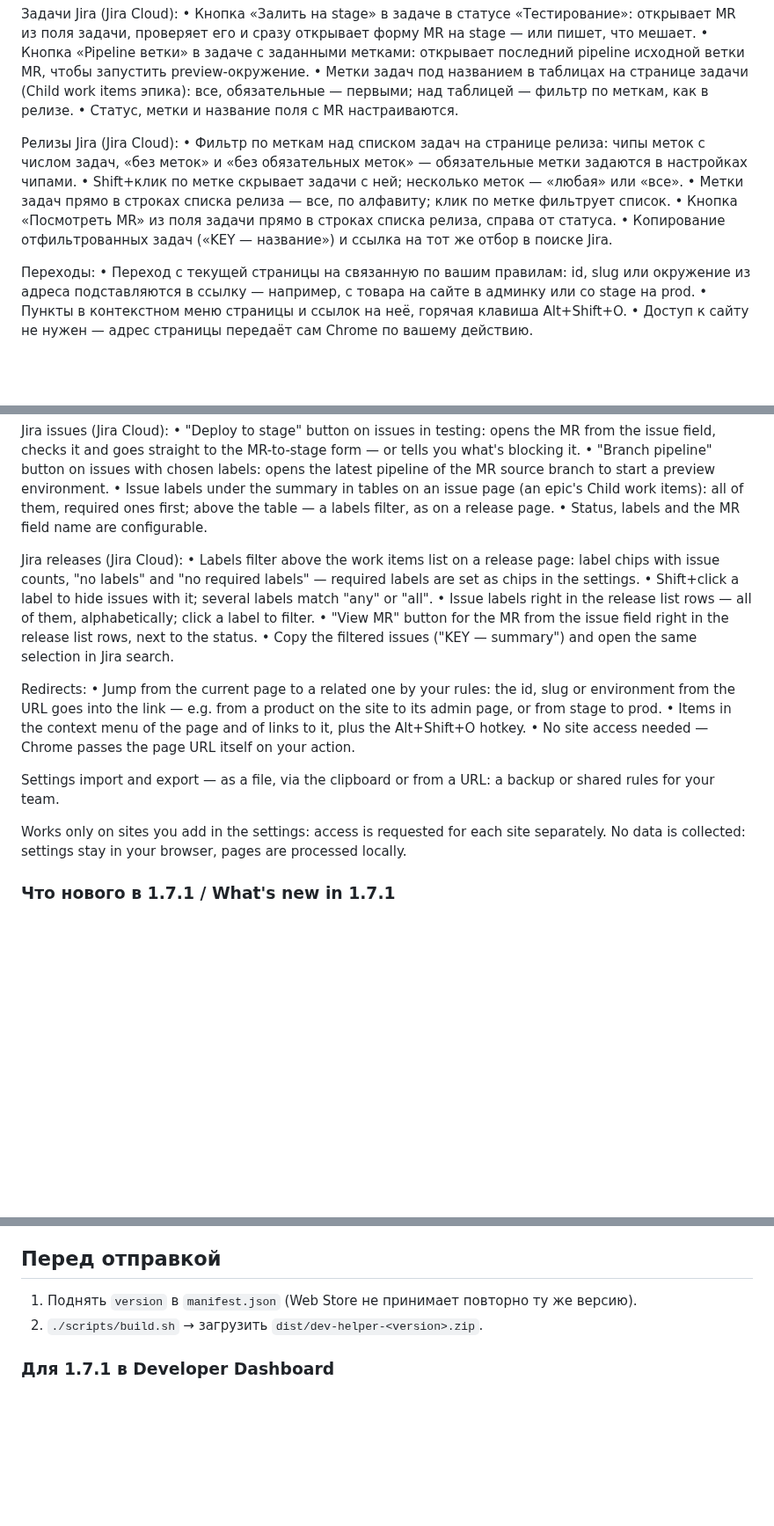
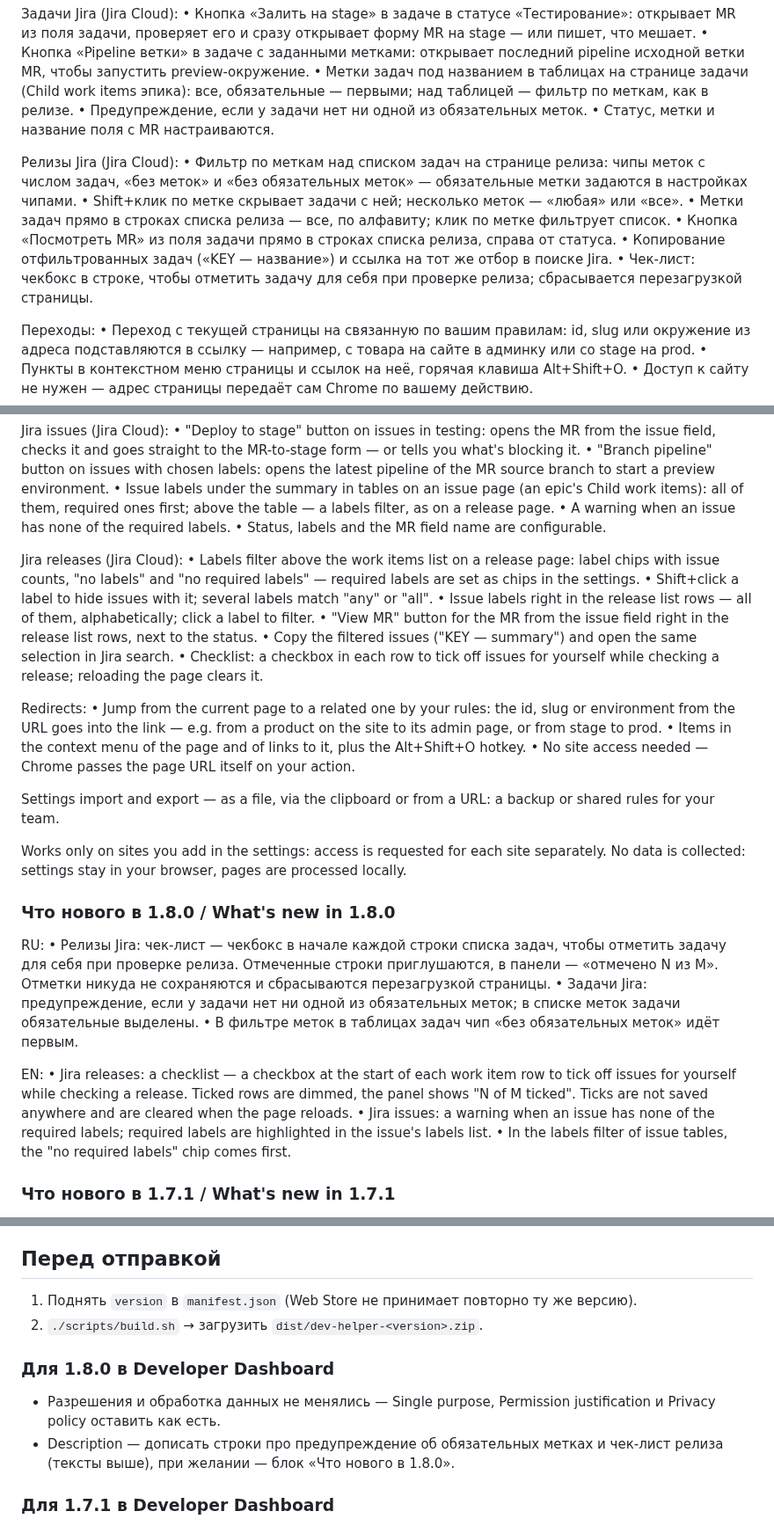
Before and after one commit to aidanbek/dev-helper-chrome-extension, a Markdown page: store/listing.md, 3 parts joined by grey strips. Shown at 88% size. Drawn GitHub-style; blank space fills up the shorter version.

Commit message:
docs: add 1.8.0 release notes

```diff
--- a/store/listing.md
+++ b/store/listing.md
@@ -38,6 +38,7 @@ Merge requests (GitLab, включая self-hosted):
   чтобы запустить preview-окружение.
 • Метки задач под названием в таблицах на странице задачи (Child work items эпика): все, обязательные — первыми;
   над таблицей — фильтр по меткам, как в релизе.
+• Предупреждение, если у задачи нет ни одной из обязательных меток.
 • Статус, метки и название поля с MR настраиваются.
 
 Релизы Jira (Jira Cloud):
@@ -47,6 +48,7 @@ Merge requests (GitLab, включая self-hosted):
 • Метки задач прямо в строках списка релиза — все, по алфавиту; клик по метке фильтрует список.
 • Кнопка «Посмотреть MR» из поля задачи прямо в строках списка релиза, справа от статуса.
 • Копирование отфильтрованных задач («KEY — название») и ссылка на тот же отбор в поиске Jira.
+• Чек-лист: чекбокс в строке, чтобы отметить задачу для себя при проверке релиза; сбрасывается перезагрузкой страницы.
 
 Переходы:
 • Переход с текущей страницы на связанную по вашим правилам: id, slug или окружение из адреса
@@ -86,6 +88,7 @@ Jira issues (Jira Cloud):
   to start a preview environment.
 • Issue labels under the summary in tables on an issue page (an epic's Child work items): all of them,
   required ones first; above the table — a labels filter, as on a release page.
+• A warning when an issue has none of the required labels.
 • Status, labels and the MR field name are configurable.
 
 Jira releases (Jira Cloud):
@@ -95,6 +98,7 @@ Jira releases (Jira Cloud):
 • Issue labels right in the release list rows — all of them, alphabetically; click a label to filter.
 • "View MR" button for the MR from the issue field right in the release list rows, next to the status.
 • Copy the filtered issues ("KEY — summary") and open the same selection in Jira search.
+• Checklist: a checkbox in each row to tick off issues for yourself while checking a release; reloading the page clears it.
 
 Redirects:
 • Jump from the current page to a related one by your rules: the id, slug or environment from the URL
@@ -106,6 +110,20 @@ Settings import and export — as a file, via the clipboard or from a URL: a bac
 
 Works only on sites you add in the settings: access is requested for each site separately.
 No data is collected: settings stay in your browser, pages are processed locally.
+
+### Что нового в 1.8.0 / What's new in 1.8.0
+
+RU:
+• Релизы Jira: чек-лист — чекбокс в начале каждой строки списка задач, чтобы отметить задачу для себя при проверке релиза.
+  Отмеченные строки приглушаются, в панели — «отмечено N из M». Отметки никуда не сохраняются и сбрасываются перезагрузкой страницы.
+• Задачи Jira: предупреждение, если у задачи нет ни одной из обязательных меток; в списке меток задачи обязательные выделены.
+• В фильтре меток в таблицах задач чип «без обязательных меток» идёт первым.
+
+EN:
+• Jira releases: a checklist — a checkbox at the start of each work item row to tick off issues for yourself while checking a release.
+  Ticked rows are dimmed, the panel shows "N of M ticked". Ticks are not saved anywhere and are cleared when the page reloads.
+• Jira issues: a warning when an issue has none of the required labels; required labels are highlighted in the issue's labels list.
+• In the labels filter of issue tables, the "no required labels" chip comes first.
 
 ### Что нового в 1.7.1 / What's new in 1.7.1
 
@@ -288,6 +306,12 @@ on these sites and the page content is not read.
 1. Поднять `version` в `manifest.json` (Web Store не принимает повторно ту же версию).
 2. `./scripts/build.sh` → загрузить `dist/dev-helper-<version>.zip`.
 
+### Для 1.8.0 в Developer Dashboard
+
+- Разрешения и обработка данных не менялись — Single purpose, Permission justification и Privacy policy оставить как есть.
+- Description — дописать строки про предупреждение об обязательных метках и чек-лист релиза (тексты выше),
+  при желании — блок «Что нового в 1.8.0».
+
 ### Для 1.7.1 в Developer Dashboard
 
 - Разрешения и обработка данных не менялись — Single purpose, Permission justification и Privacy policy оставить как есть.
```
Also changed, not shown: README.md (+15 -1 lines).
